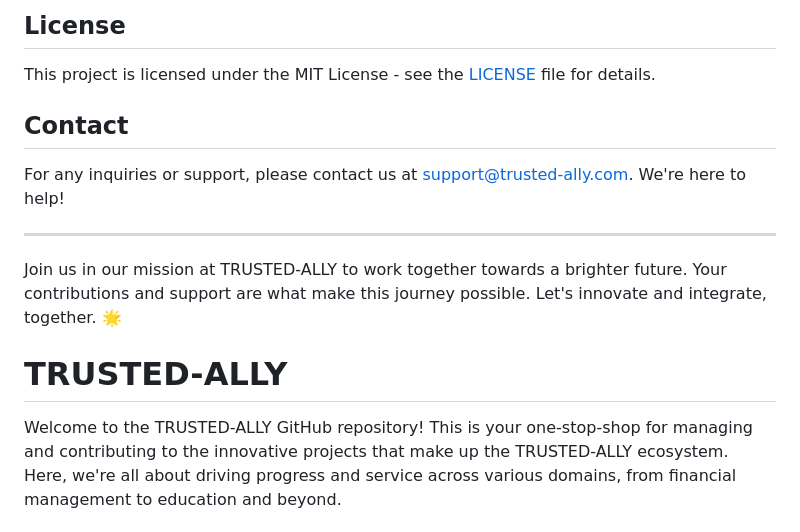
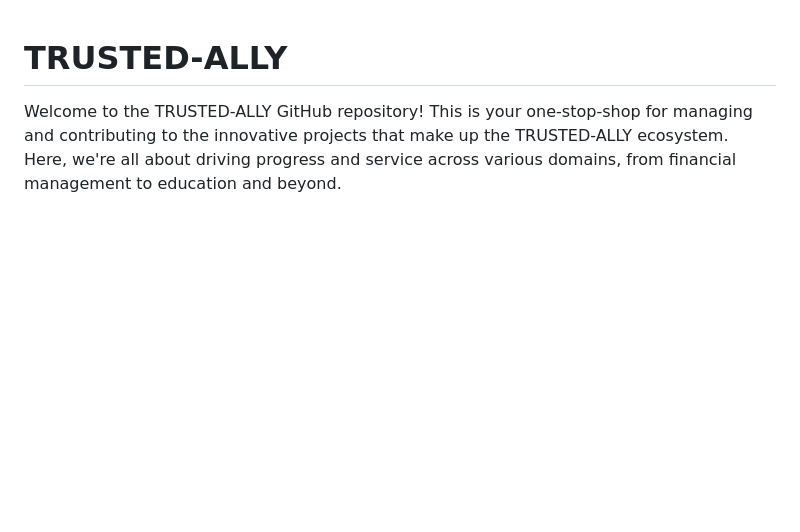
Before and after one commit to MJ-AHMAD/TRUSTED-ALLY, a Markdown page: README.md, the part around the change printed below. GitHub-like rendering; blank space fills up the shorter version.

```diff
--- a/README.md
+++ b/README.md
@@ -64,17 +1,3 @@ We welcome contributions to the TRUSTED-ALLY projects. Please read our [Contribu
-## License
-
-This project is licensed under the MIT License - see the [LICENSE](LICENSE.md) file for details.
-
-## Contact
-
-For any inquiries or support, please contact us at support@trusted-ally.com. We're here to help!
-
----
-
-Join us in our mission at TRUSTED-ALLY to work together towards a brighter future. Your contributions and support are what make this journey possible. Let's innovate and integrate, together. 🌟
-
-
-
 # TRUSTED-ALLY
 
 Welcome to the TRUSTED-ALLY GitHub repository! This is your one-stop-shop for managing and contributing to the innovative projects that make up the TRUSTED-ALLY ecosystem. Here, we're all about driving progress and service across various domains, from financial management to education and beyond.
```
Also changed, not shown: other parts of README.md (+58 -63 lines).
